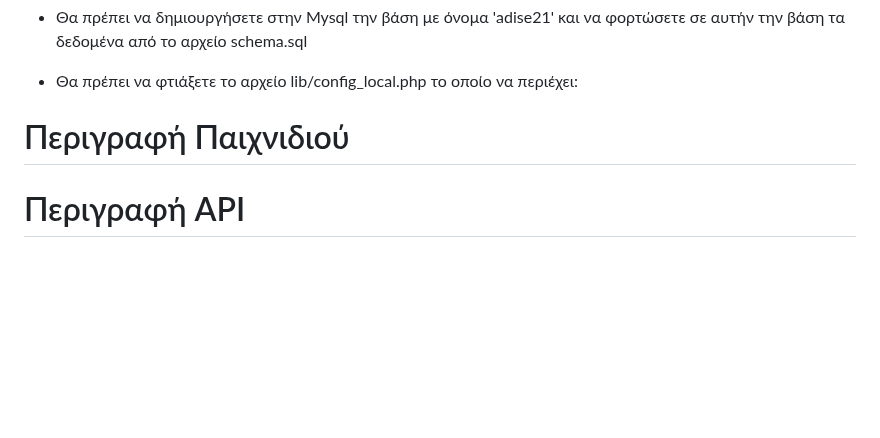
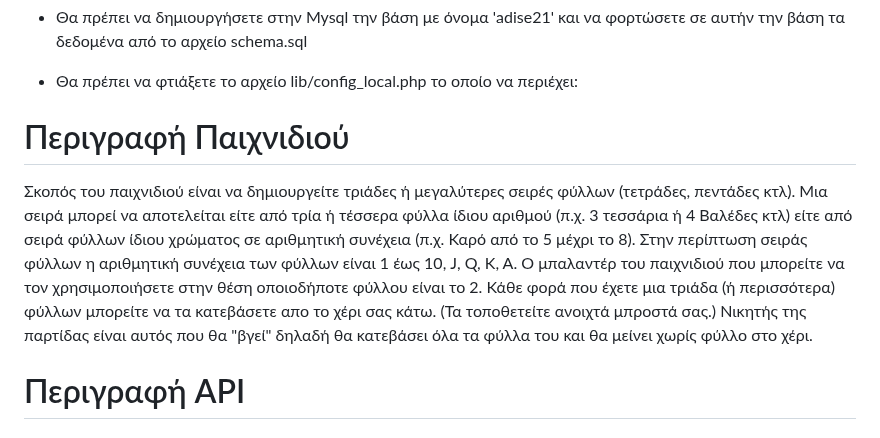
Before and after one commit to iee-ihu-gr-course1941/ADISE22_Omega, a Markdown page: README.md, the part around the change. GitHub-like rendering; blank space fills up the shorter version.

```diff
--- a/README.md
+++ b/README.md
@@ -37,7 +37,7 @@
  * Θα πρέπει να φτιάξετε το αρχείο lib/config_local.php το οποίο να περιέχει:
 
  # Περιγραφή Παιχνιδιού
-
+Σκοπός του παιχνιδιού είναι να δημιουργείτε τριάδες ή μεγαλύτερες σειρές φύλλων (τετράδες, πεντάδες κτλ). Μια σειρά μπορεί να αποτελείται είτε από τρία ή τέσσερα φύλλα ίδιου αριθμού (π.χ. 3 τεσσάρια ή 4 Βαλέδες κτλ) είτε από σειρά φύλλων ίδιου χρώματος σε αριθμητική συνέχεια (π.χ. Καρό από το 5 μέχρι το 8). Στην περίπτωση σειράς φύλλων η αριθμητική συνέχεια των φύλλων είναι 1 έως 10, J, Q, K, A. Ο μπαλαντέρ του παιχνιδιού που μπορείτε να τον χρησιμοποιήσετε στην θέση οποιοδήποτε φύλλου είναι το 2.   Κάθε φορά που έχετε μια τριάδα (ή περισσότερα) φύλλων μπορείτε να τα κατεβάσετε απο το χέρι σας κάτω. (Τα τοποθετείτε ανοιχτά μπροστά σας.)   Νικητής της παρτίδας είναι αυτός που θα "βγεί" δηλαδή θα κατεβάσει όλα τα φύλλα του και θα μείνει χωρίς φύλλο στο χέρι.
 
 
 
```
